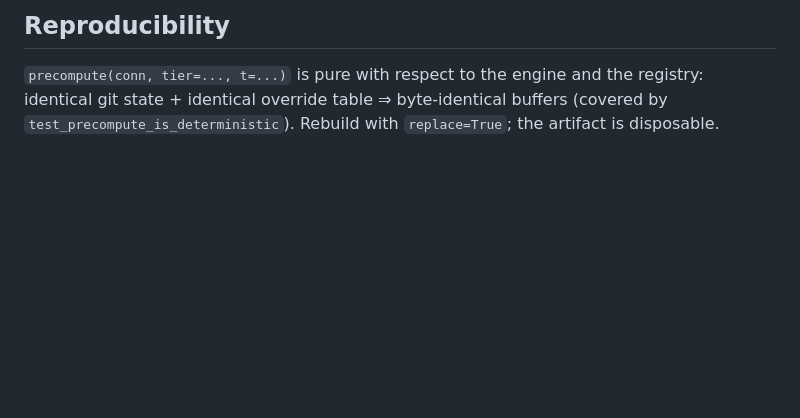
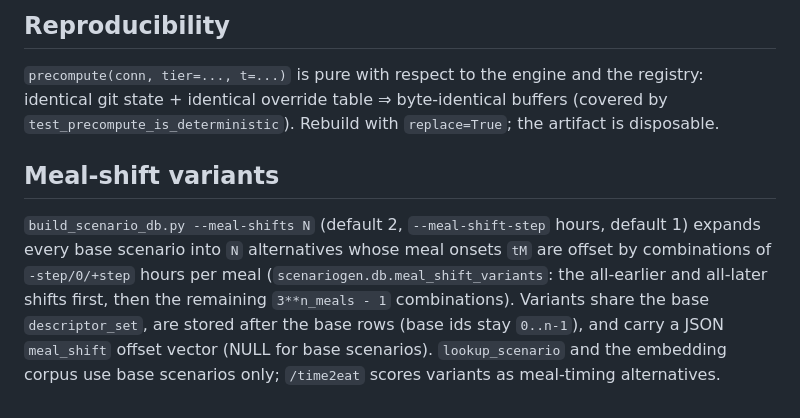
Before and after one commit to pfun-health/pfun-cma-engine-c, a Markdown page: docs/SCENARIO_DB.md, the part around the change. Drawn GitHub-style; blank space fills up the shorter version.

Commit message:
Apply remaining changes
Co-authored-by: rocapp <9521583+rocapp@users.noreply.github.com>

```diff
--- a/docs/SCENARIO_DB.md
+++ b/docs/SCENARIO_DB.md
@@ -144,3 +144,6 @@ Makefile conveniences: `make scenario-db-core`, `make scenario-db`,
 registry: identical git state + identical override table ⇒ byte-identical
 buffers (covered by `test_precompute_is_deterministic`). Rebuild with
 `replace=True`; the artifact is disposable.
+## Meal-shift variants
+
+`build_scenario_db.py --meal-shifts N` (default 2, `--meal-shift-step` hours, default 1) expands every base scenario into `N` alternatives whose meal onsets `tM` are offset by combinations of `-step/0/+step` hours per meal (`scenariogen.db.meal_shift_variants`: the all-earlier and all-later shifts first, then the remaining `3**n_meals - 1` combinations). Variants share the base `descriptor_set`, are stored after the base rows (base ids stay `0..n-1`), and carry a JSON `meal_shift` offset vector (NULL for base scenarios). `lookup_scenario` and the embedding corpus use base scenarios only; `/time2eat` scores variants as meal-timing alternatives.
```
